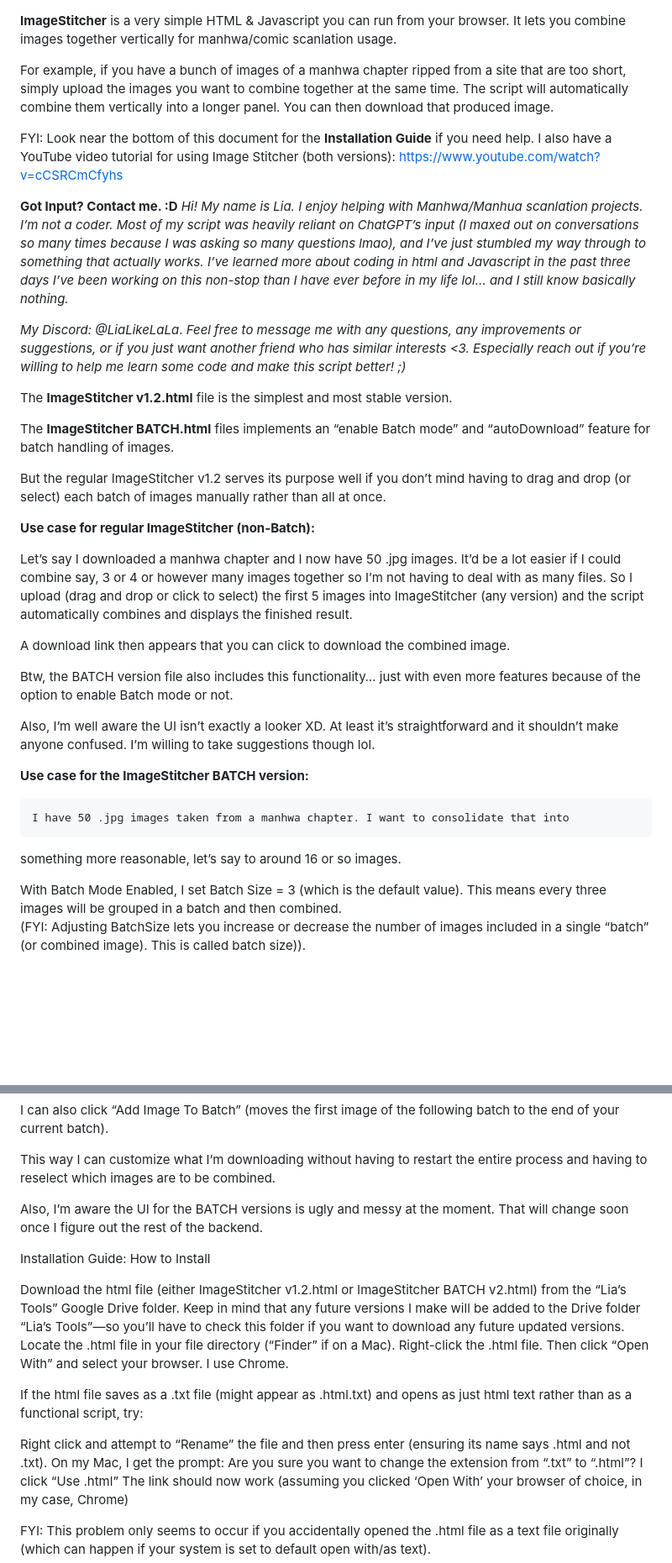
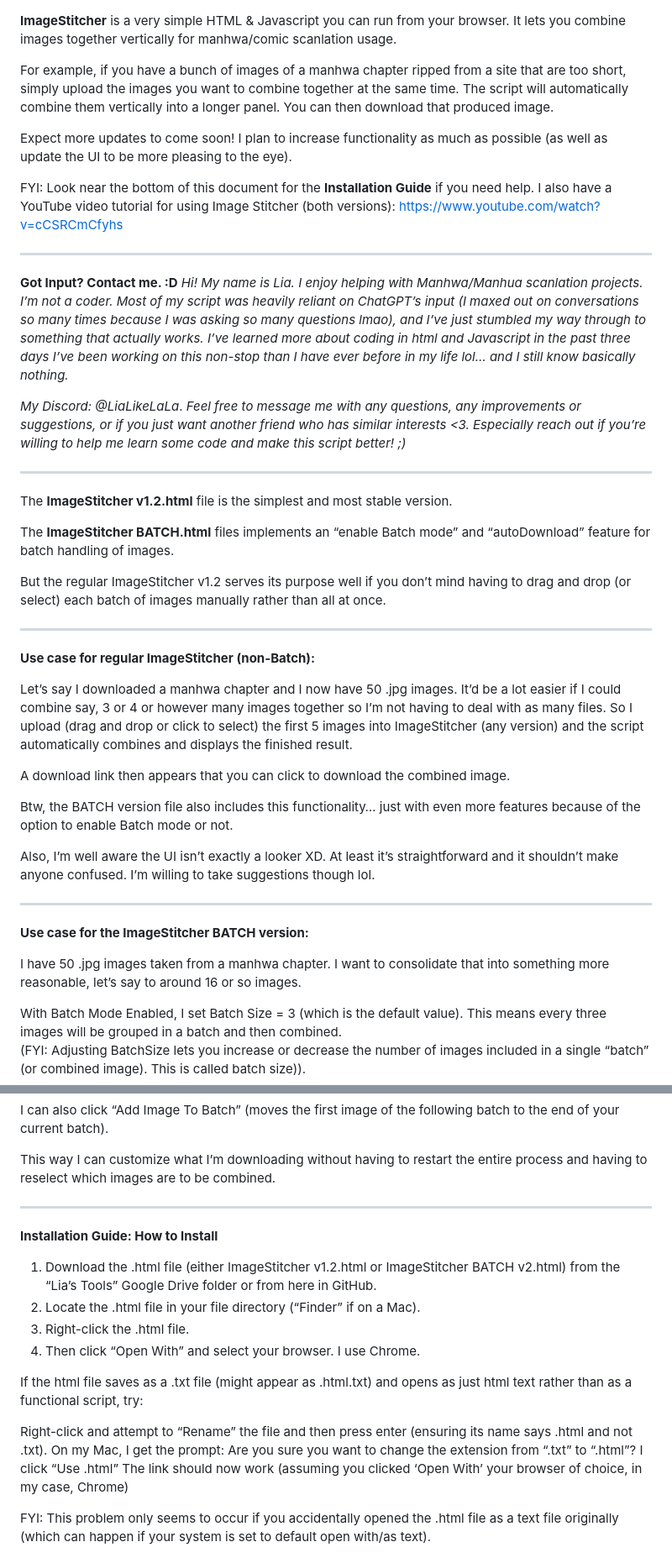
Before and after one commit to Lialikelala/Image-Stitcher, a Markdown page: README.md, 2 parts joined by grey strips. Shown: that part at 84% size. Rendered like a GitHub page; blank space fills up the shorter version.

```diff
--- a/README.md
+++ b/README.md
@@ -2,7 +2,11 @@
 
 For example, if you have a bunch of images of a manhwa chapter ripped from a site that are too short, simply upload the images you want to combine together at the same time. The script will automatically combine them vertically into a longer panel. You can then download that produced image.
 
+Expect more updates to come soon! I plan to increase functionality as much as possible (as well as update the UI to be more pleasing to the eye).
+
 FYI: Look near the bottom of this document for the **Installation Guide** if you need help. I also have a YouTube video tutorial for using Image Stitcher (both versions): https://www.youtube.com/watch?v=cCSRCmCfyhs
+
+___
 
 **Got Input? Contact me. :D**
 *Hi! My name is Lia. I enjoy helping with Manhwa/Manhua scanlation projects. I’m not a coder. Most of my script was heavily reliant on ChatGPT’s input (I maxed out on conversations so many times because I was asking so many questions lmao), and I’ve just stumbled my way through to something that actually works. I’ve learned more about coding in html and Javascript in the past three days I’ve been working on this non-stop than I have ever before in my life lol… and I still know basically nothing.*
@@ -10,12 +14,15 @@ FYI: Look near the bottom of this document for the **Installation Guide** if you
 *My Discord: @LiaLikeLaLa*.
 *Feel free to message me with any questions, any improvements or suggestions, or if you just want another friend who has similar interests <3.
 Especially reach out if you’re willing to help me learn some code and make this script better! ;)*
+___
 
 The **ImageStitcher v1.2.html** file is the simplest and most stable version.
 
 The **ImageStitcher BATCH.html** files implements an “enable Batch mode” and “autoDownload” feature for batch handling of images.
 
 But the regular ImageStitcher v1.2 serves its purpose well if you don’t mind having to drag and drop (or select) each batch of images manually rather than all at once.
+
+___
 
 **Use case for regular ImageStitcher (non-Batch):**
 
@@ -27,10 +34,11 @@ Btw, the BATCH version file also includes this functionality… just with even m
 
 Also, I’m well aware the UI isn’t exactly a looker XD. At least it’s straightforward and it shouldn’t make anyone confused. I’m willing to take suggestions though lol.
 
+___
+
 **Use case for the ImageStitcher BATCH version:**
 
-	I have 50 .jpg images taken from a manhwa chapter. I want to consolidate that into
-something more reasonable, let’s say to around 16 or so images.
+I have 50 .jpg images taken from a manhwa chapter. I want to consolidate that into something more reasonable, let’s say to around 16 or so images.
 
 With Batch Mode Enabled, I set Batch Size = 3 (which is the default value). This means every three images will be grouped in a batch and then combined.
 (FYI: Adjusting BatchSize lets you increase or decrease the number of images included in a single “batch” (or combined image). This is called batch size)).
@@ -46,23 +54,18 @@ So to solve this, I can click the “Remove Image From Batch” button (moves th
 I can also click “Add Image To Batch” (moves the first image of the following batch to the end of your current batch).
 
 This way I can customize what I’m downloading without having to restart the entire process and having to reselect which images are to be combined.
+___
 
-Also, I’m aware the UI for the BATCH versions is ugly and messy at the moment. That will change soon once I figure out the rest of the backend.
+**Installation Guide: How to Install**
 
-
-
-
-Installation Guide: How to Install
-
-Download the html file (either ImageStitcher v1.2.html or ImageStitcher BATCH v2.html) from the “Lia’s Tools” Google Drive folder.
-Keep in mind that any future versions I make will be added to the Drive folder “Lia’s Tools”—so you’ll have to check this folder if you want to download any future updated versions.
-Locate the .html file in your file directory (“Finder” if on a Mac).
-Right-click the .html file.
-Then click “Open With” and select your browser. I use Chrome.
+1. Download the .html file (either ImageStitcher v1.2.html or ImageStitcher BATCH v2.html) from the “Lia’s Tools” Google Drive folder or from here in GitHub.
+2. Locate the .html file in your file directory (“Finder” if on a Mac).
+3. Right-click the .html file.
+4. Then click “Open With” and select your browser. I use Chrome.
 
 If the html file saves as a .txt file (might appear as .html.txt) and opens as just html text rather than as a functional script, try:
 
-Right click and attempt to “Rename” the file and then press enter (ensuring its name says .html and not .txt).
+Right-click and attempt to “Rename” the file and then press enter (ensuring its name says .html and not .txt).
 On my Mac, I get the prompt: Are you sure you want to change the extension from “.txt” to “.html”?
 I click “Use .html”
 The link should now work (assuming you clicked ‘Open With’ your browser of choice, in my case, Chrome)
```
